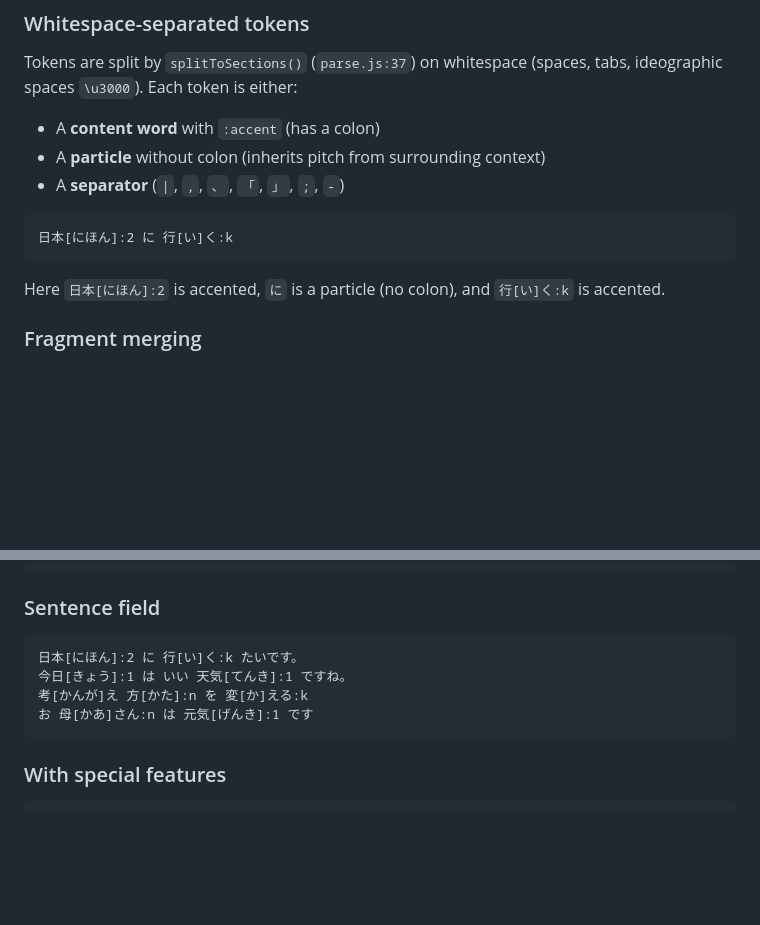
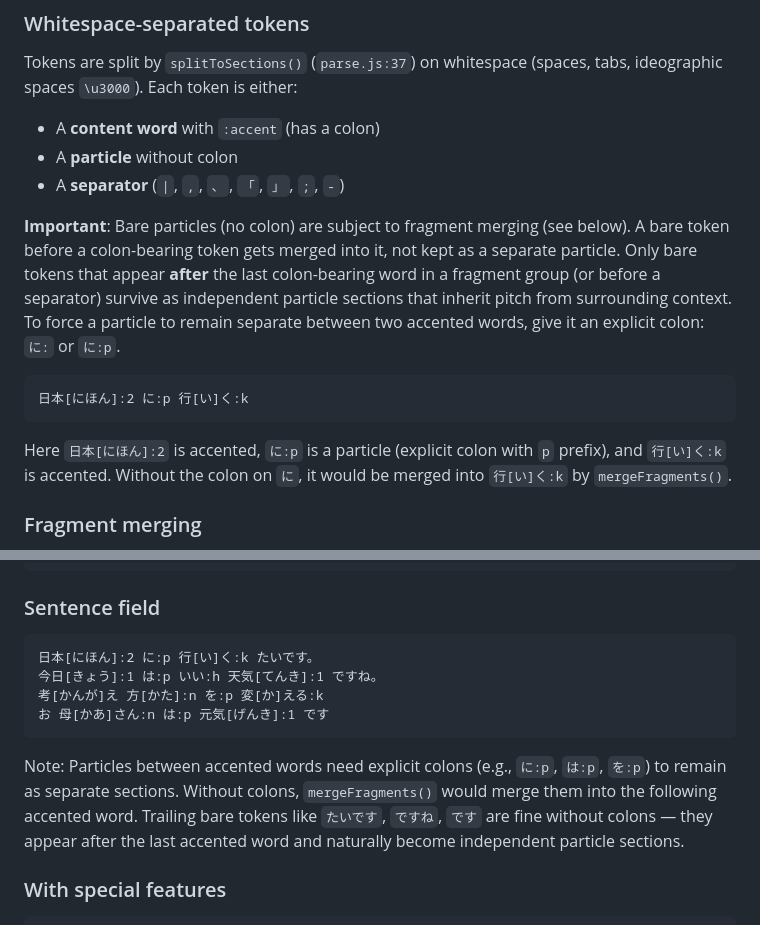
Before and after one commit to mattvsjapan/mvj-notetype, a Markdown page: .claude/new-pitch-syntax.md, 2 parts joined by grey strips. GitHub-like rendering; blank space fills up the shorter version.

Commit message:
Fix inaccuracies in new pitch syntax doc
Sentence examples showed bare particles between accented words,
implying they remain separate sections. In reality, mergeFragments()
merges them into the following accented word. Fixed examples to use
explicit colons (に:p, は:p, を:p) and added explanatory notes.

Co-Authored-By: Claude Opus 4.6 <noreply@anthropic.com>

````diff
--- a/.claude/new-pitch-syntax.md
+++ b/.claude/new-pitch-syntax.md
@@ -222,14 +222,16 @@ The parser renders the first combination as the default colored sentence, with a
 
 Tokens are split by `splitToSections()` (`parse.js:37`) on whitespace (spaces, tabs, ideographic spaces `\u3000`). Each token is either:
 - A **content word** with `:accent` (has a colon)
-- A **particle** without colon (inherits pitch from surrounding context)
+- A **particle** without colon
 - A **separator** (`|`, `,`, `、`, `「`, `」`, `;`, `-`)
 
+**Important**: Bare particles (no colon) are subject to fragment merging (see below). A bare token before a colon-bearing token gets merged into it, not kept as a separate particle. Only bare tokens that appear **after** the last colon-bearing word in a fragment group (or before a separator) survive as independent particle sections that inherit pitch from surrounding context. To force a particle to remain separate between two accented words, give it an explicit colon: `に:` or `に:p`.
+
 ```
-日本[にほん]:2 に 行[い]く:k
+日本[にほん]:2 に:p 行[い]く:k
 ```
 
-Here `日本[にほん]:2` is accented, `に` is a particle (no colon), and `行[い]く:k` is accented.
+Here `日本[にほん]:2` is accented, `に:p` is a particle (explicit colon with `p` prefix), and `行[い]く:k` is accented. Without the colon on `に`, it would be merged into `行[い]く:k` by `mergeFragments()`.
 
 ### Fragment merging
 
@@ -537,11 +539,13 @@ const config = {
 ### Sentence field
 
 ```
-日本[にほん]:2 に 行[い]く:k たいです。
-今日[きょう]:1 は いい 天気[てんき]:1 ですね。
-考[かんが]え 方[かた]:n を 変[か]える:k
-お 母[かあ]さん:n は 元気[げんき]:1 です
+日本[にほん]:2 に:p 行[い]く:k たいです。
+今日[きょう]:1 は:p いい:h 天気[てんき]:1 ですね。
+考[かんが]え 方[かた]:n を:p 変[か]える:k
+お 母[かあ]さん:n は:p 元気[げんき]:1 です
 ```
+
+Note: Particles between accented words need explicit colons (e.g., `に:p`, `は:p`, `を:p`) to remain as separate sections. Without colons, `mergeFragments()` would merge them into the following accented word. Trailing bare tokens like `たいです`, `ですね`, `です` are fine without colons — they appear after the last accented word and naturally become independent particle sections.
 
 ### With special features
 
````
Also changed, not shown: other parts of .claude/new-pitch-syntax.md (+1 -1 lines).
